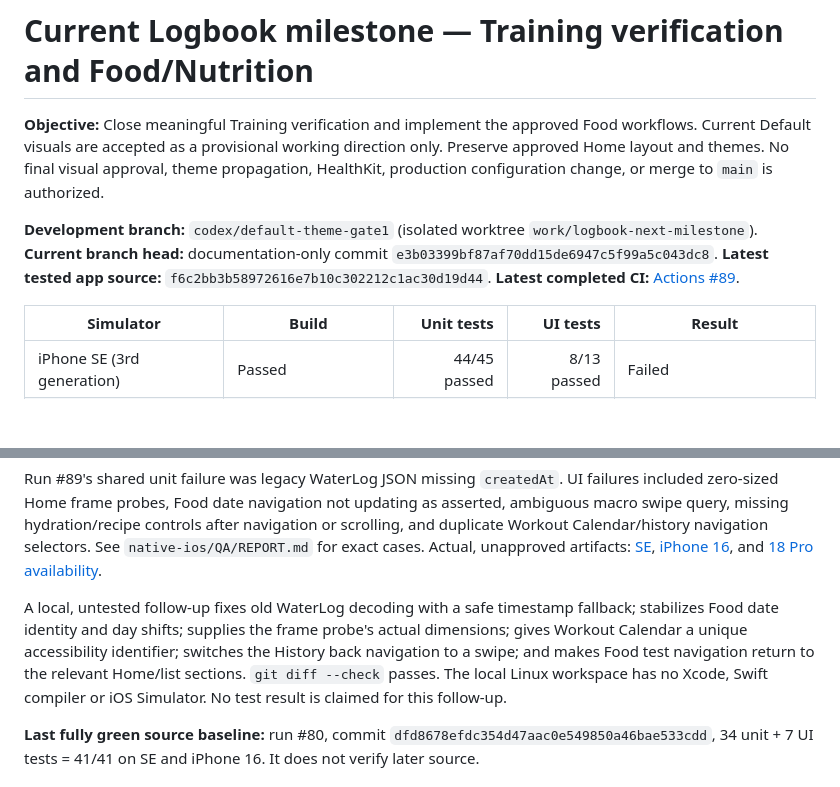
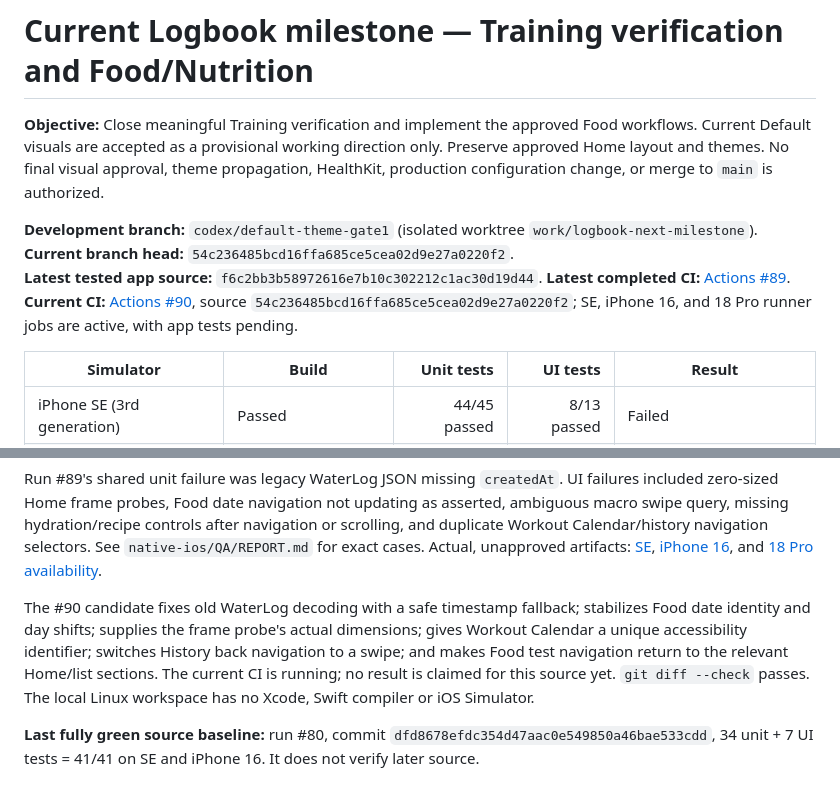
Before and after one commit to jacksonpjwilson-dev/logbook-v2, a Markdown page: docs/CURRENT_MILESTONE.md, 2 parts joined by grey strips. Drawn GitHub-style; blank space fills up the shorter version.

Commit message:
Record Daily QA run in progress

```diff
--- a/docs/CURRENT_MILESTONE.md
+++ b/docs/CURRENT_MILESTONE.md
@@ -3,9 +3,10 @@
 **Objective:** Close meaningful Training verification and implement the approved Food workflows. Current Default visuals are accepted as a provisional working direction only. Preserve approved Home layout and themes. No final visual approval, theme propagation, HealthKit, production configuration change, or merge to `main` is authorized.
 
 **Development branch:** `codex/default-theme-gate1` (isolated worktree `work/logbook-next-milestone`).
-**Current branch head:** documentation-only commit `e3b03399bf87af70dd15de6947c5f99a5c043dc8`.
+**Current branch head:** `54c236485bcd16ffa685ce5cea02d9e27a0220f2`.
 **Latest tested app source:** `f6c2bb3b58972616e7b10c302212c1ac30d19d44`.
 **Latest completed CI:** [Actions #89](https://github.com/jacksonpjwilson-dev/logbook-v2/actions/runs/42455968938).
+**Current CI:** [Actions #90](https://github.com/jacksonpjwilson-dev/logbook-v2/actions/runs/42457771622), source `54c236485bcd16ffa685ce5cea02d9e27a0220f2`; SE, iPhone 16, and 18 Pro runner jobs are active, with app tests pending.
 
 | Simulator | Build | Unit tests | UI tests | Result |
 |---|---|---:|---:|---|
@@ -15,7 +16,7 @@
 
 Run #89's shared unit failure was legacy WaterLog JSON missing `createdAt`. UI failures included zero-sized Home frame probes, Food date navigation not updating as asserted, ambiguous macro swipe query, missing hydration/recipe controls after navigation or scrolling, and duplicate Workout Calendar/history navigation selectors. See `native-ios/QA/REPORT.md` for exact cases. Actual, unapproved artifacts: [SE](https://github.com/jacksonpjwilson-dev/logbook-v2/actions/runs/42455968938/artifacts/13607604595), [iPhone 16](https://github.com/jacksonpjwilson-dev/logbook-v2/actions/runs/42455968938/artifacts/13608365639), and [18 Pro availability](https://github.com/jacksonpjwilson-dev/logbook-v2/actions/runs/42455968938/artifacts/13607691705).
 
-A local, untested follow-up fixes old WaterLog decoding with a safe timestamp fallback; stabilizes Food date identity and day shifts; supplies the frame probe's actual dimensions; gives Workout Calendar a unique accessibility identifier; switches the History back navigation to a swipe; and makes Food test navigation return to the relevant Home/list sections. `git diff --check` passes. The local Linux workspace has no Xcode, Swift compiler or iOS Simulator. No test result is claimed for this follow-up.
+The #90 candidate fixes old WaterLog decoding with a safe timestamp fallback; stabilizes Food date identity and day shifts; supplies the frame probe's actual dimensions; gives Workout Calendar a unique accessibility identifier; switches History back navigation to a swipe; and makes Food test navigation return to the relevant Home/list sections. The current CI is running; no result is claimed for this source yet. `git diff --check` passes. The local Linux workspace has no Xcode, Swift compiler or iOS Simulator.
 
 **Last fully green source baseline:** run #80, commit `dfd8678efdc354d47aac0e549850a46bae533cdd`, 34 unit + 7 UI tests = 41/41 on SE and iPhone 16. It does not verify later source.
 
```
